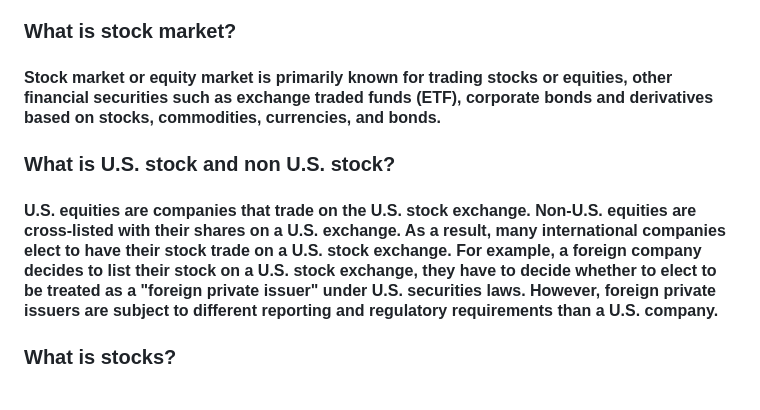
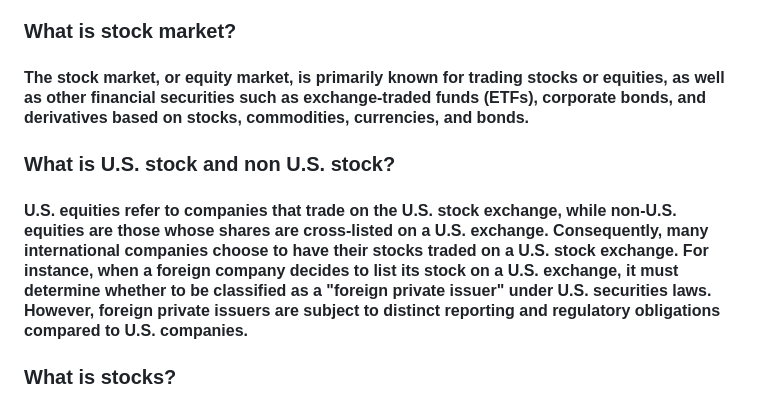
Before and after one commit to LastAncientOne/Stock_Analysis_For_Quant, a Markdown page: README.md, the part around the change. GitHub-like rendering.

```diff
--- a/README.md
+++ b/README.md
@@ -40,10 +40,10 @@
 #### This is a Stock Analysis project in Excel, Tableau, Power BI, Matlab, Python, R, and Tableau language, involving various types of analysis such as data analysis, technical analysis, fundamental analysis, quantitative analysis, candlestick patterns, and different types of trading strategies. The project covers stocks, options, bonds, mutual funds, and ETFs (Exchange-traded funds). Additionally, it focuses on quantitative research and analysis in trading and investment. Quantitative analysis (QA) is a technique that utilizes mathematics, statistical modeling, measurement, and research to understand financial behaviors. The project includes many different types of technical indicators and stock strategies in Excel, Tableau, Power BI, Matlab, Python, and R languages. Time series analysis, forecasting, machine learning, and deep learning are used for this research project across various programming languages. :chart_with_upwards_trend: :chart_with_downwards_trend:
 
 ### What is stock market?
-#### Stock market or equity market is primarily known for trading stocks or equities, other financial securities such as exchange traded funds (ETF), corporate bonds and derivatives based on stocks, commodities, currencies, and bonds.
+#### The stock market, or equity market, is primarily known for trading stocks or equities, as well as other financial securities such as exchange-traded funds (ETFs), corporate bonds, and derivatives based on stocks, commodities, currencies, and bonds.
 
 ### What is U.S. stock and non U.S. stock?
-#### U.S. equities are companies that trade on the U.S. stock exchange.  Non-U.S. equities are cross-listed with their shares on a U.S. exchange. As a result, many international companies elect to have their stock trade on a U.S. stock exchange. For example, a foreign company decides to list their stock on a U.S. stock exchange, they have to decide whether to elect to be treated as a "foreign private issuer" under U.S. securities laws. However, foreign private issuers are subject to different reporting and regulatory requirements than a U.S. company.
+####  U.S. equities refer to companies that trade on the U.S. stock exchange, while non-U.S. equities are those whose shares are cross-listed on a U.S. exchange. Consequently, many international companies choose to have their stocks traded on a U.S. stock exchange. For instance, when a foreign company decides to list its stock on a U.S. exchange, it must determine whether to be classified as a "foreign private issuer" under U.S. securities laws. However, foreign private issuers are subject to distinct reporting and regulatory obligations compared to U.S. companies.
 
 ### What is stocks?
 #### A stocks is an investment that represent a share or partial ownership of a company. First, a private company first sells shares of stock to the public, this process is known as an initial public offering (IPO). A public company is a corporation whose ownership is distributed amongst general public shareholders through publicly-traded stock shares. Investors buy stocks to earn a return on their investment. Stocks are one of the best way to build up capital or wealth. Stock is a low and high risk investment.
```
